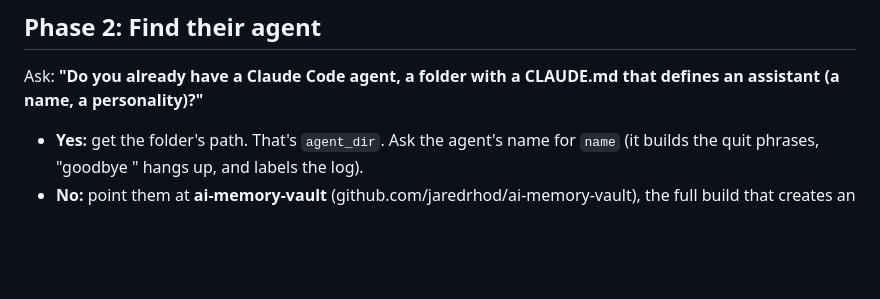
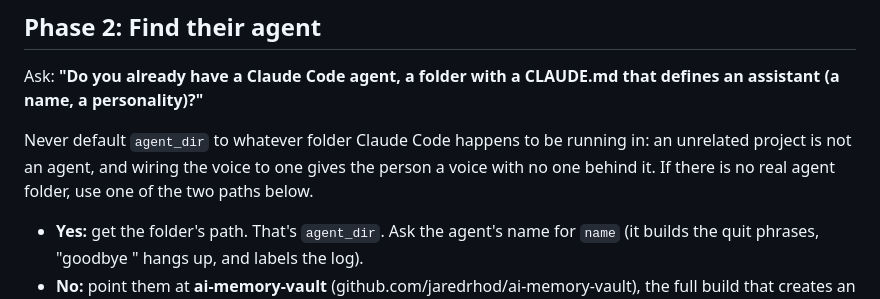
Before and after one commit to r3pc0n/backtalk-ui, a Markdown page: backtalk.md, the part around the change. Rendered like a GitHub page; blank space fills up the shorter version.

Commit message:
Setup guard: never default agent_dir to the current folder
An unrelated project is not an agent. If no real agent folder exists,
the wizard's two no-agent paths apply.

```diff
--- a/backtalk.md
+++ b/backtalk.md
@@ -27,6 +27,8 @@ Everything runs local by default: free on-device models for both hearing and spe
 ## Phase 2: Find their agent
 
 Ask: **"Do you already have a Claude Code agent, a folder with a CLAUDE.md that defines an assistant (a name, a personality)?"**
+
+Never default `agent_dir` to whatever folder Claude Code happens to be running in: an unrelated project is not an agent, and wiring the voice to one gives the person a voice with no one behind it. If there is no real agent folder, use one of the two paths below.
 
 - **Yes:** get the folder's path. That's `agent_dir`. Ask the agent's name for `name` (it builds the quit phrases, "goodbye <name>" hangs up, and labels the log).
 - **No:** point them at **ai-memory-vault** (github.com/jaredrhod/ai-memory-vault), the full build that creates an agent with persistent memory, and it ships with a ready-made personality (Jarvis) they can keep, rename, or replace. Offer to pause here while they run that first (it's the better order), or set `agent_dir` to a folder of their choice with a minimal CLAUDE.md you write together now (a name, a role, a few lines of personality) as a starter.
```
